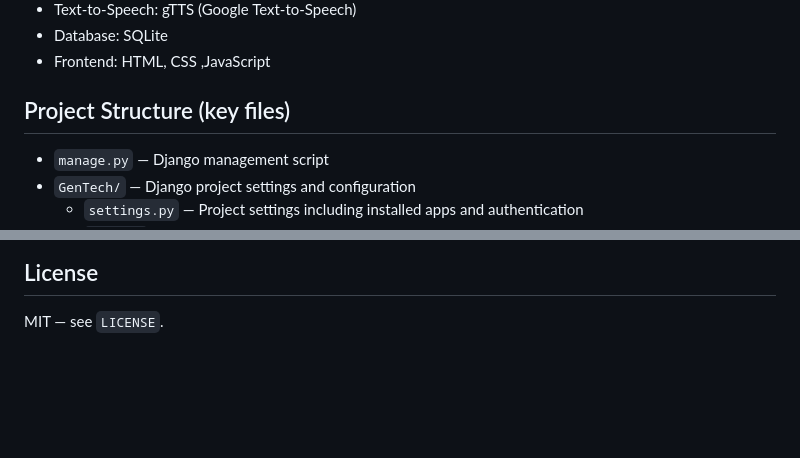
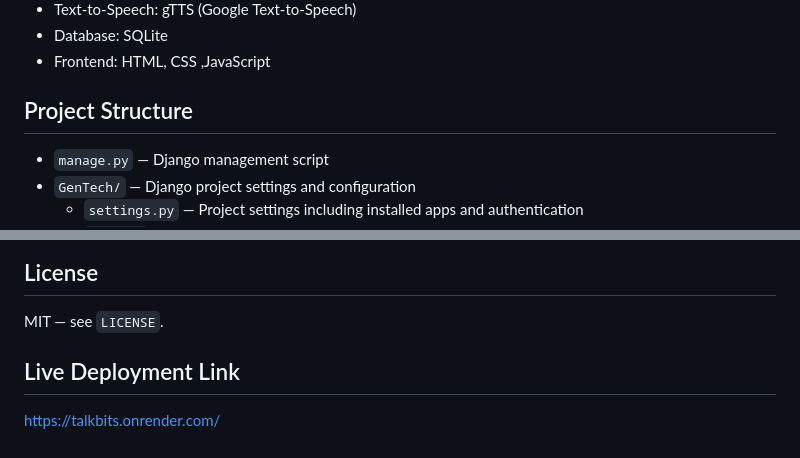
Before and after one commit to keerthi-manasvi/Talkbits, a Markdown page: README.md, 2 parts joined by grey strips. GitHub-like rendering; blank space fills up the shorter version.

Commit message:
Update README with live deployment link
Added live deployment link to the README.

```diff
--- a/README.md
+++ b/README.md
@@ -29,7 +29,7 @@ Ditch the App, Bridge the Gap
 - Database: SQLite
 - Frontend: HTML, CSS ,JavaScript
 
-## Project Structure (key files)
+## Project Structure
 
 - `manage.py` — Django management script
 - `GenTech/` — Django project settings and configuration
@@ -151,3 +151,7 @@ python manage.py runserver
 ## License
 
 MIT — see `LICENSE`.
+
+## Live Deployment Link
+
+https://talkbits.onrender.com/
```
